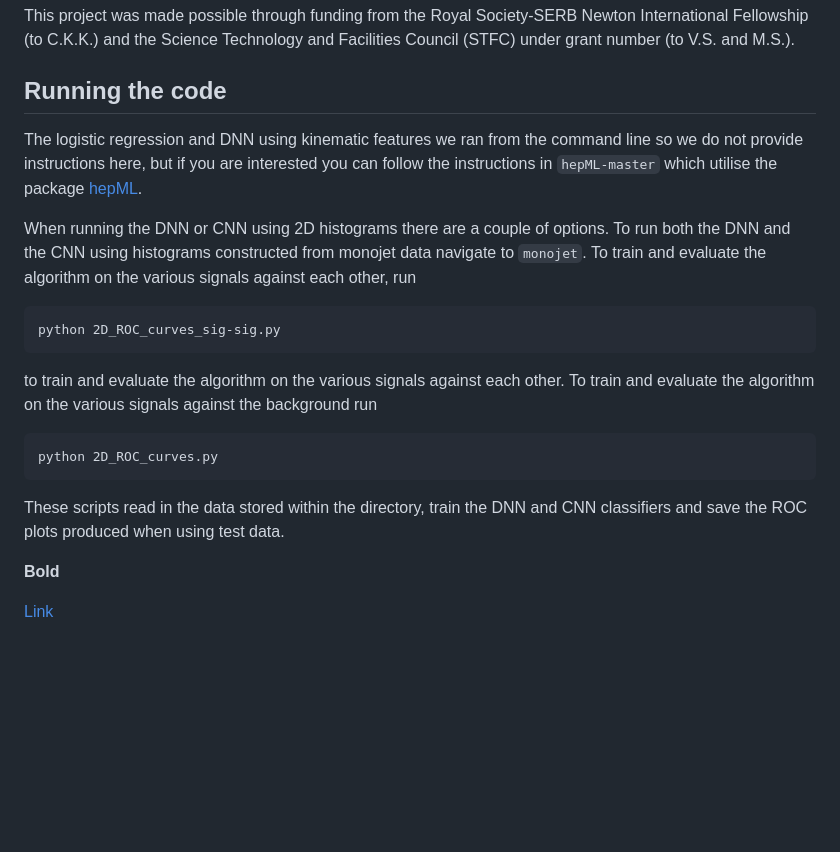
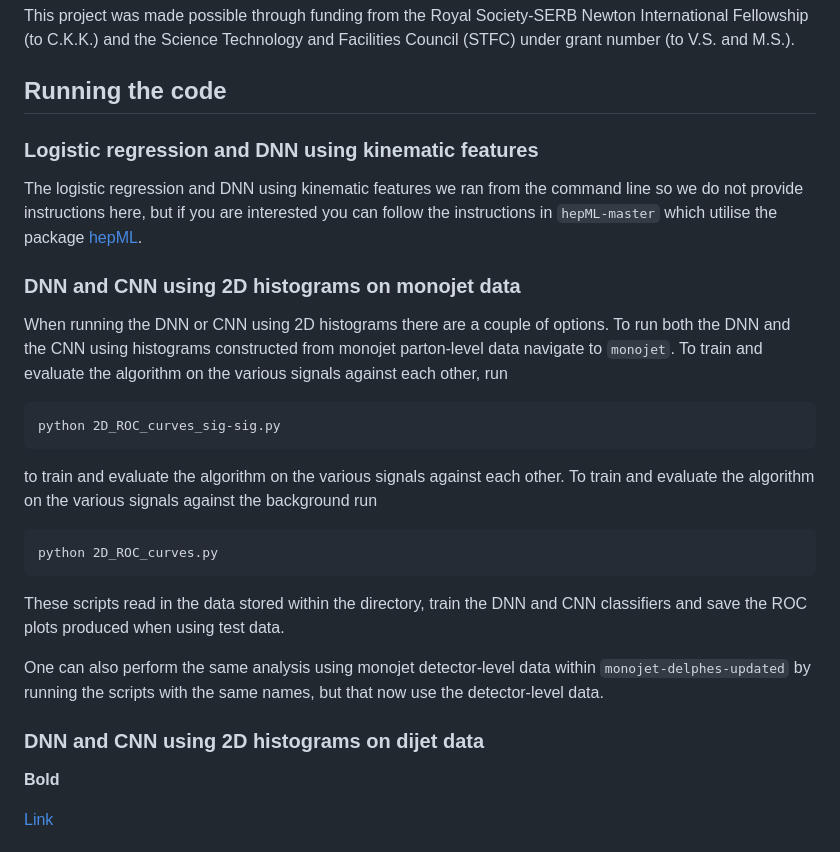
Before and after one commit to MikeSoughton/DarkMatterML, a Markdown page: README.md, the part around the change. Rendered like a GitHub page; blank space fills up the shorter version.

````diff
--- a/README.md
+++ b/README.md
@@ -45,9 +45,12 @@ References, funding and additional info ...
 This project was made possible through funding from the Royal Society-SERB Newton International Fellowship (to C.K.K.) and the Science Technology and Facilities Council (STFC) under grant number (to V.S. and M.S.).
 
 ## Running the code
+
+### Logistic regression and DNN using kinematic features
 The logistic regression and DNN using kinematic features we ran from the command line so we do not provide instructions here, but if you are interested you can follow the instructions in `hepML-master` which utilise the package [hepML](https://github.com/aelwood/hepML).
 
-When running the DNN or CNN using 2D histograms there are a couple of options. To run both the DNN and the CNN using histograms constructed from monojet data navigate to `monojet`. To train and evaluate the algorithm on the various signals against each other, run
+### DNN and CNN using 2D histograms on monojet data
+When running the DNN or CNN using 2D histograms there are a couple of options. To run both the DNN and the CNN using histograms constructed from monojet parton-level data navigate to `monojet`. To train and evaluate the algorithm on the various signals against each other, run
 ```
 python 2D_ROC_curves_sig-sig.py
 ```
@@ -56,6 +59,11 @@ to train and evaluate the algorithm on the various signals against each other. T
 python 2D_ROC_curves.py
 ```
 These scripts read in the data stored within the directory, train the DNN and CNN classifiers and save the ROC plots produced when using test data.
+
+One can also perform the same analysis using monojet detector-level data within `monojet-delphes-updated` by running the scripts with the same names, but that now use the detector-level data.
+
+### DNN and CNN using 2D histograms on dijet data
+
 
 **Bold**
 
````
